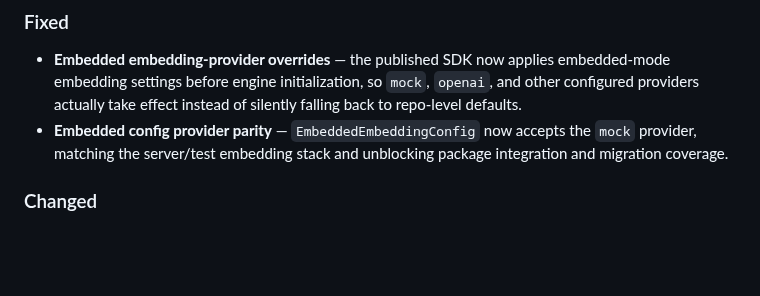
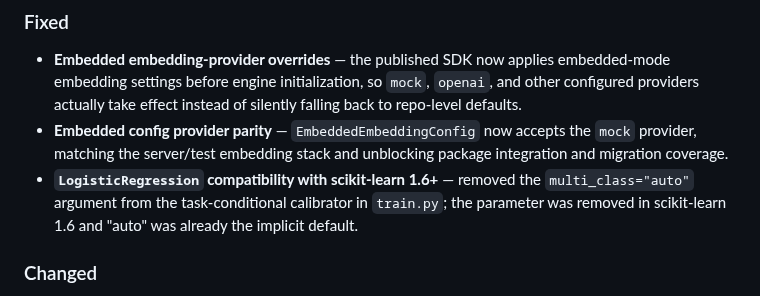
Before and after one commit to avinash-mall/CognitiveMemoryLayer, a Markdown page: packages/py-cml/CHANGELOG.md, the part around the change. Drawn GitHub-style; blank space fills up the shorter version.

Commit message:
chore: bump version to 1.4.1, update CHANGELOG
Co-Authored-By: Claude Sonnet 4.6 <noreply@anthropic.com>

```diff
--- a/packages/py-cml/CHANGELOG.md
+++ b/packages/py-cml/CHANGELOG.md
@@ -13,6 +13,7 @@ and this project adheres to [Semantic Versioning](https://semver.org/spec/v2.0.0
 
 - **Embedded embedding-provider overrides** — the published SDK now applies embedded-mode embedding settings before engine initialization, so `mock`, `openai`, and other configured providers actually take effect instead of silently falling back to repo-level defaults.
 - **Embedded config provider parity** — `EmbeddedEmbeddingConfig` now accepts the `mock` provider, matching the server/test embedding stack and unblocking package integration and migration coverage.
+- **`LogisticRegression` compatibility with scikit-learn 1.6+** — removed the `multi_class="auto"` argument from the task-conditional calibrator in `train.py`; the parameter was removed in scikit-learn 1.6 and "auto" was already the implicit default.
 
 ### Changed
 
```
